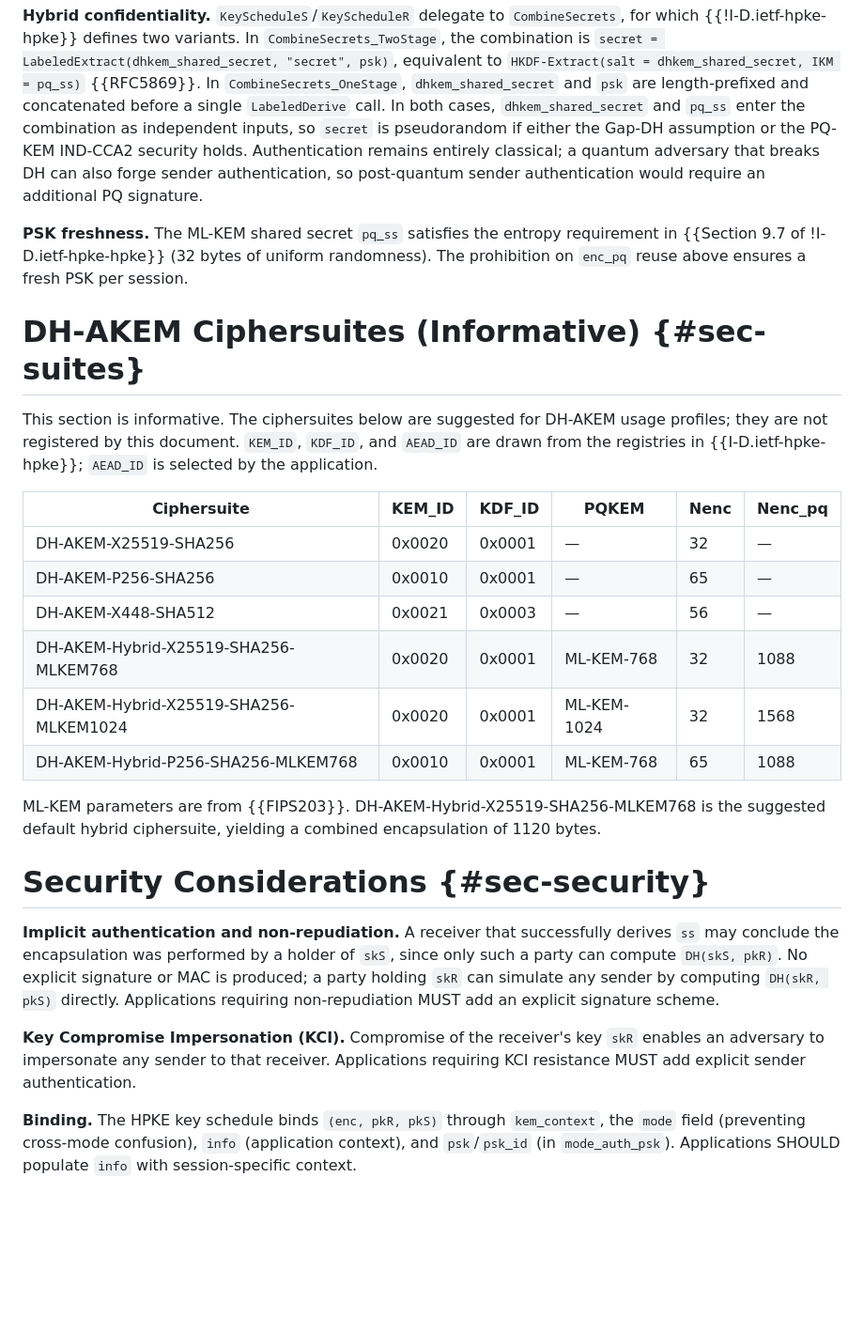
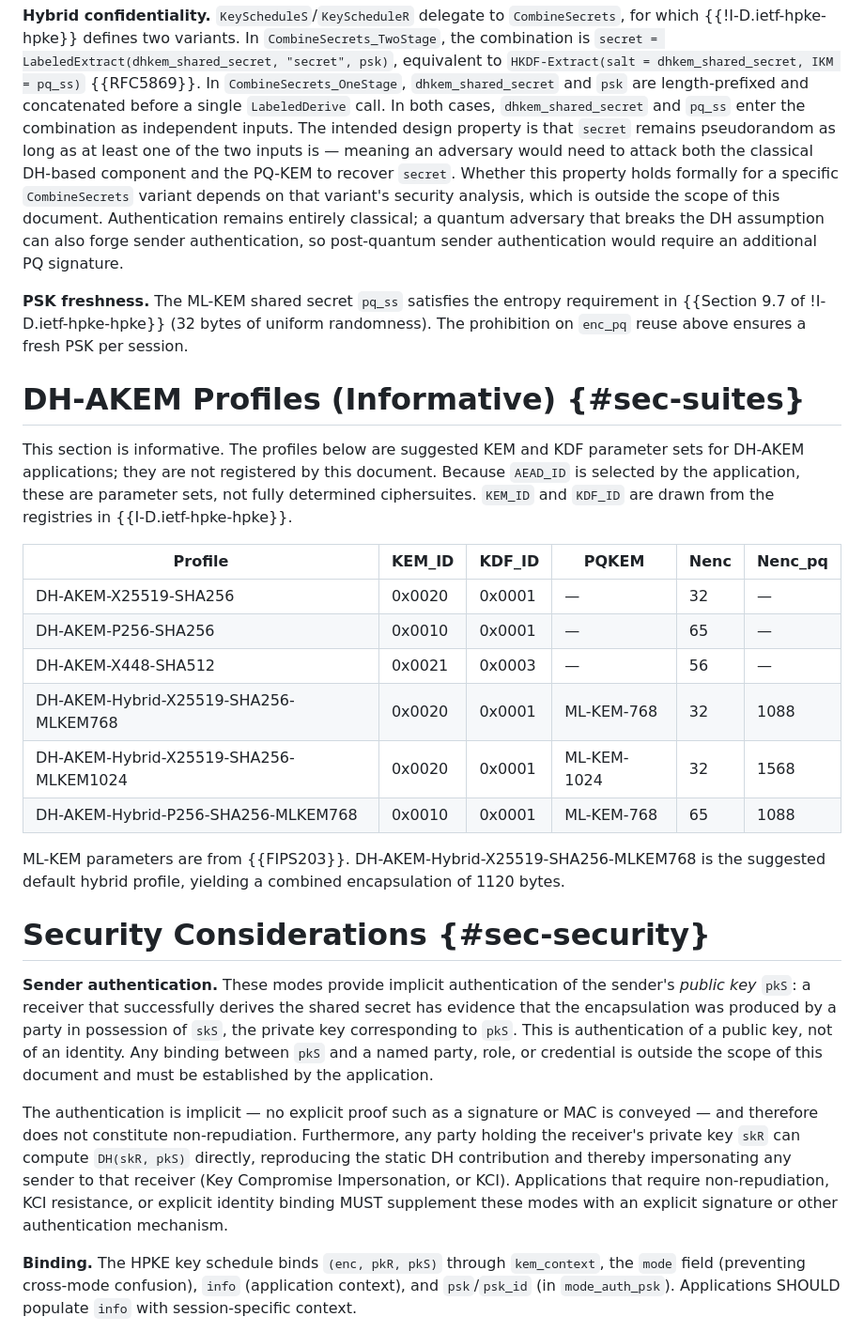
Before and after one commit to cfm/draft-ms-hpke-auth-modes, a Markdown page: draft-ms-hpke-auth-modes.md, the part around the change. Shown at 94% size. GitHub-like rendering; blank space fills up the shorter version.

Commit message:
docs: clarify terminology and security properties
Thanks to feedback from Nick Sullivan.

```diff
--- a/draft-ms-hpke-auth-modes.md
+++ b/draft-ms-hpke-auth-modes.md
@@ -278,25 +278,31 @@ equivalent to `HKDF-Extract(salt = dhkem_shared_secret, IKM = pq_ss)`
 {{RFC5869}}. In `CombineSecrets_OneStage`, `dhkem_shared_secret` and
 `psk` are length-prefixed and concatenated before a single
 `LabeledDerive` call. In both cases, `dhkem_shared_secret` and `pq_ss`
-enter the combination as independent inputs, so `secret` is pseudorandom
-if either the Gap-DH assumption or the PQ-KEM IND-CCA2 security holds.
-Authentication remains entirely classical; a quantum adversary that
-breaks DH can also forge sender authentication, so post-quantum sender
-authentication would require an additional PQ signature.
+enter the combination as independent inputs. The intended design
+property is that `secret` remains pseudorandom as long as at least one
+of the two inputs is — meaning an adversary would need to attack both
+the classical DH-based component and the PQ-KEM to recover `secret`.
+Whether this property holds formally for a specific `CombineSecrets`
+variant depends on that variant's security analysis, which is outside
+the scope of this document. Authentication remains entirely classical;
+a quantum adversary that breaks the DH assumption can also forge sender
+authentication, so post-quantum sender authentication would require an
+additional PQ signature.
 
 **PSK freshness.** The ML-KEM shared secret `pq_ss` satisfies the
 entropy requirement in {{Section 9.7 of !I-D.ietf-hpke-hpke}} (32 bytes
 of uniform randomness). The prohibition on `enc_pq` reuse above ensures
 a fresh PSK per session.
 
-# DH-AKEM Ciphersuites (Informative) {#sec-suites}
+# DH-AKEM Profiles (Informative) {#sec-suites}
 
-This section is informative. The ciphersuites below are suggested for
-DH-AKEM usage profiles; they are not registered by this document.
-`KEM_ID`, `KDF_ID`, and `AEAD_ID` are drawn from the registries in
-{{I-D.ietf-hpke-hpke}}; `AEAD_ID` is selected by the application.
+This section is informative. The profiles below are suggested KEM and
+KDF parameter sets for DH-AKEM applications; they are not registered by
+this document. Because `AEAD_ID` is selected by the application, these
+are parameter sets, not fully determined ciphersuites. `KEM_ID` and
+`KDF_ID` are drawn from the registries in {{I-D.ietf-hpke-hpke}}.
 
-| Ciphersuite                            | KEM_ID | KDF_ID | PQKEM       | Nenc | Nenc_pq |
+| Profile                                | KEM_ID | KDF_ID | PQKEM       | Nenc | Nenc_pq |
 | -------------------------------------- | ------ | ------ | ----------- | ---- | ------- |
 | DH-AKEM-X25519-SHA256                  | 0x0020 | 0x0001 | —           | 32   | —       |
 | DH-AKEM-P256-SHA256                    | 0x0010 | 0x0001 | —           | 65   | —       |
@@ -306,22 +312,27 @@ DH-AKEM usage profiles; they are not registered by this document.
 | DH-AKEM-Hybrid-P256-SHA256-MLKEM768    | 0x0010 | 0x0001 | ML-KEM-768  | 65   | 1088    |
 
 ML-KEM parameters are from {{FIPS203}}. DH-AKEM-Hybrid-X25519-SHA256-MLKEM768
-is the suggested default hybrid ciphersuite, yielding a combined
+is the suggested default hybrid profile, yielding a combined
 encapsulation of 1120 bytes.
 
 # Security Considerations {#sec-security}
 
-**Implicit authentication and non-repudiation.** A receiver that
-successfully derives `ss` may conclude the encapsulation was performed by
-a holder of `skS`, since only such a party can compute `DH(skS, pkR)`.
-No explicit signature or MAC is produced; a party holding `skR` can
-simulate any sender by computing `DH(skR, pkS)` directly. Applications
-requiring non-repudiation MUST add an explicit signature scheme.
+**Sender authentication.** These modes provide implicit authentication
+of the sender's *public key* `pkS`: a receiver that successfully derives
+the shared secret has evidence that the encapsulation was produced by a
+party in possession of `skS`, the private key corresponding to `pkS`.
+This is authentication of a public key, not of an identity. Any binding
+between `pkS` and a named party, role, or credential is outside the
+scope of this document and must be established by the application.
 
-**Key Compromise Impersonation (KCI).** Compromise of the receiver's key
-`skR` enables an adversary to impersonate any sender to that receiver.
-Applications requiring KCI resistance MUST add explicit sender
-authentication.
+The authentication is implicit — no explicit proof such as a signature
+or MAC is conveyed — and therefore does not constitute non-repudiation.
+Furthermore, any party holding the receiver's private key `skR` can
+compute `DH(skR, pkS)` directly, reproducing the static DH contribution
+and thereby impersonating any sender to that receiver (Key Compromise
+Impersonation, or KCI). Applications that require non-repudiation, KCI
+resistance, or explicit identity binding MUST supplement these modes
+with an explicit signature or other authentication mechanism.
 
 **Binding.** The HPKE key schedule binds `(enc, pkR, pkS)` through
 `kem_context`, the `mode` field (preventing cross-mode confusion), `info`
```
